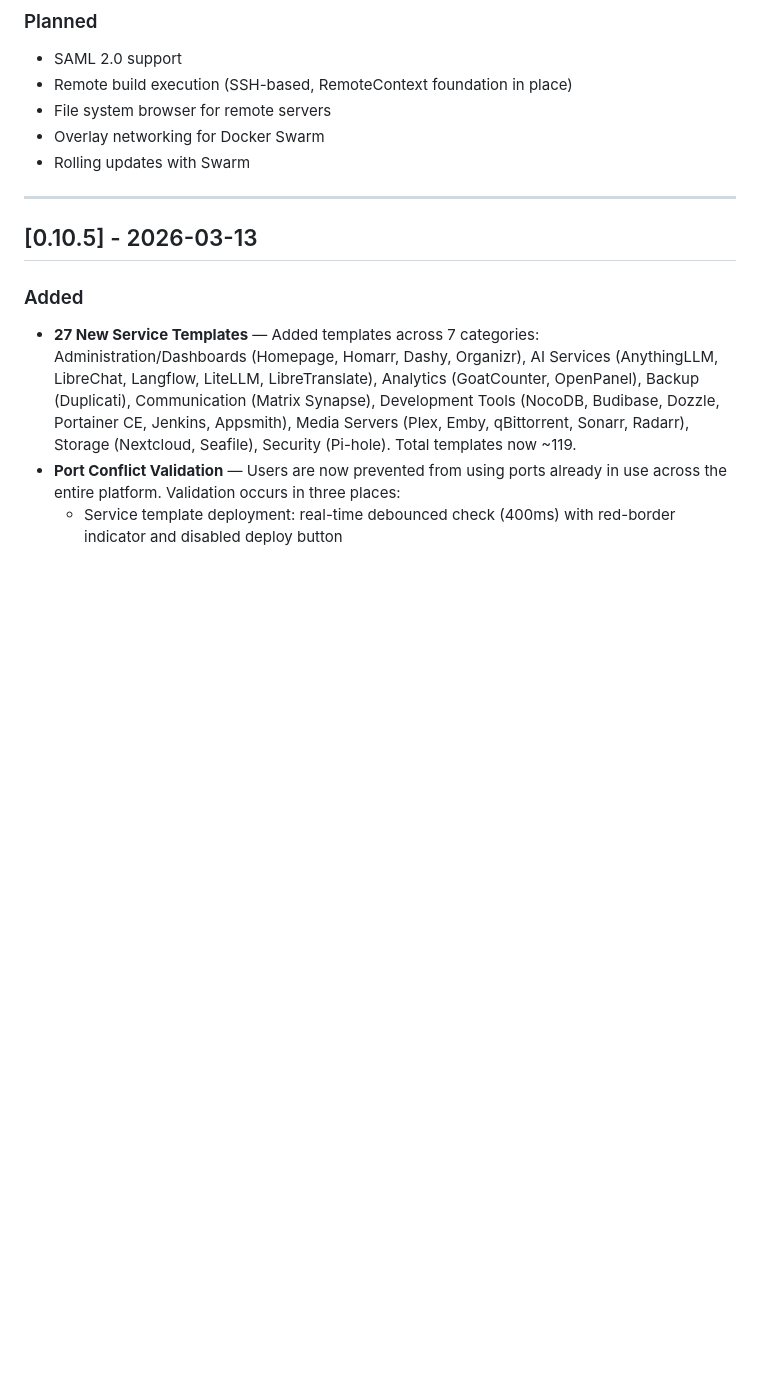
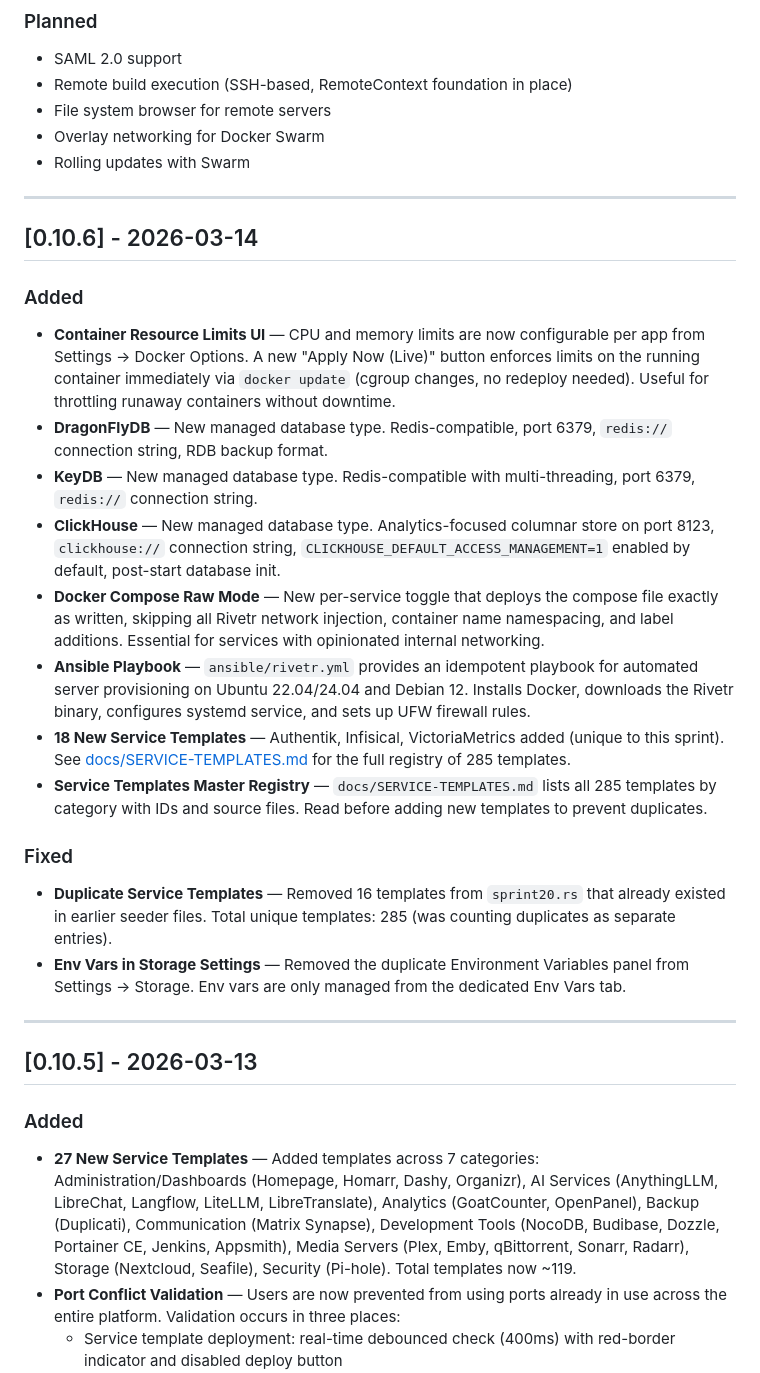
Before and after one commit to KwaminaWhyte/rivetr, a Markdown page: CHANGELOG.md, the part around the change. Drawn GitHub-style; blank space fills up the shorter version.

Commit message:
docs: add v0.10.6 changelog entry
Co-Authored-By: Claude Sonnet 4.6 <noreply@anthropic.com>

```diff
--- a/CHANGELOG.md
+++ b/CHANGELOG.md
@@ -13,6 +13,24 @@ and this project adheres to [Semantic Versioning](https://semver.org/spec/v2.0.0
 - File system browser for remote servers
 - Overlay networking for Docker Swarm
 - Rolling updates with Swarm
+
+---
+
+## [0.10.6] - 2026-03-14
+
+### Added
+- **Container Resource Limits UI** — CPU and memory limits are now configurable per app from Settings → Docker Options. A new "Apply Now (Live)" button enforces limits on the running container immediately via `docker update` (cgroup changes, no redeploy needed). Useful for throttling runaway containers without downtime.
+- **DragonFlyDB** — New managed database type. Redis-compatible, port 6379, `redis://` connection string, RDB backup format.
+- **KeyDB** — New managed database type. Redis-compatible with multi-threading, port 6379, `redis://` connection string.
+- **ClickHouse** — New managed database type. Analytics-focused columnar store on port 8123, `clickhouse://` connection string, `CLICKHOUSE_DEFAULT_ACCESS_MANAGEMENT=1` enabled by default, post-start database init.
+- **Docker Compose Raw Mode** — New per-service toggle that deploys the compose file exactly as written, skipping all Rivetr network injection, container name namespacing, and label additions. Essential for services with opinionated internal networking.
+- **Ansible Playbook** — `ansible/rivetr.yml` provides an idempotent playbook for automated server provisioning on Ubuntu 22.04/24.04 and Debian 12. Installs Docker, downloads the Rivetr binary, configures systemd service, and sets up UFW firewall rules.
+- **18 New Service Templates** — Authentik, Infisical, VictoriaMetrics added (unique to this sprint). See [docs/SERVICE-TEMPLATES.md](./docs/SERVICE-TEMPLATES.md) for the full registry of 285 templates.
+- **Service Templates Master Registry** — `docs/SERVICE-TEMPLATES.md` lists all 285 templates by category with IDs and source files. Read before adding new templates to prevent duplicates.
+
+### Fixed
+- **Duplicate Service Templates** — Removed 16 templates from `sprint20.rs` that already existed in earlier seeder files. Total unique templates: 285 (was counting duplicates as separate entries).
+- **Env Vars in Storage Settings** — Removed the duplicate Environment Variables panel from Settings → Storage. Env vars are only managed from the dedicated Env Vars tab.
 
 ---
 
```
